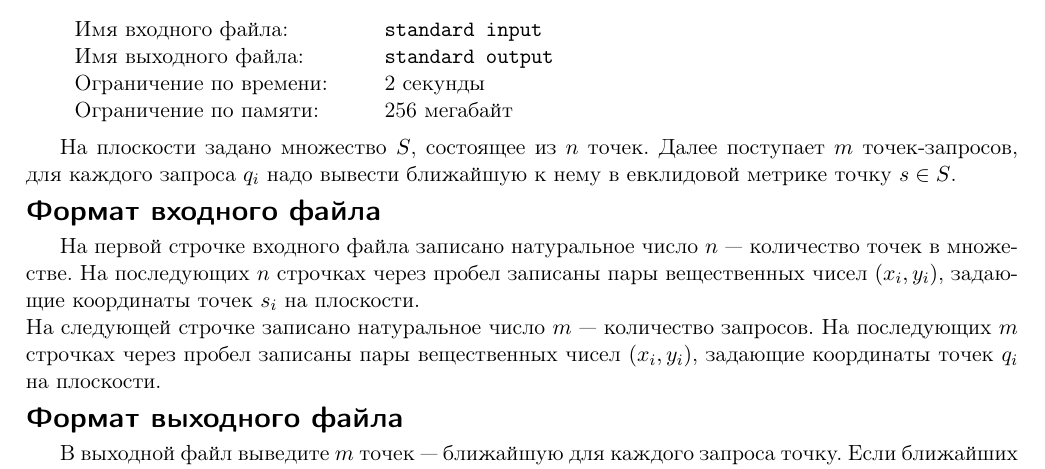
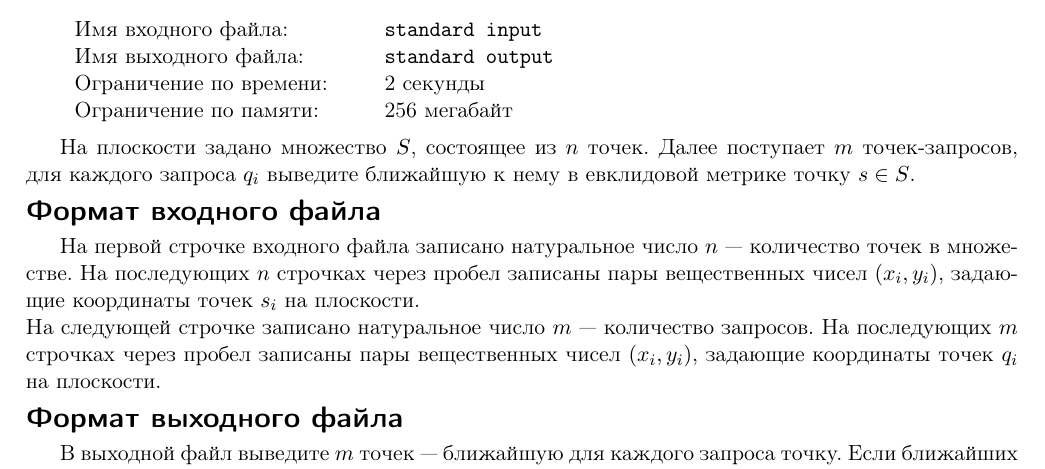
Before and after one commit to rybak/ITMO, a LaTeX document (cg2012.1/statements/19-nearest_neighbour/statement.tex, which reads cg2012.1/statements/19-nearest_neighbour/nearest_neighbour.tex): part of the page, cut so that both start at the same text. Compiled offline with pdfLaTeX.

Commit message:
?????????

```diff
--- a/cg2012.1/statements/19-nearest_neighbour/nearest_neighbour.tex
+++ b/cg2012.1/statements/19-nearest_neighbour/nearest_neighbour.tex
@@ -1,6 +1,6 @@
 \begin{problem}{19. Ближайший сосед}{standard input}{standard output}{2 секунды}{256 мегабайт}
 
-На плоскости задано множество $S$, состоящее из $n$ точек. Далее поступает $m$ точек-запросов, для каждого запроса $q_i$ надо вывести ближайшую к нему в евклидовой метрике точку $s \in S$.
+На плоскости задано множество $S$, состоящее из $n$ точек. Далее поступает $m$ точек-запросов, для каждого запроса $q_i$ выведите ближайшую к нему в евклидовой метрике точку $s \in S$.
 
 \InputFile
 
```
